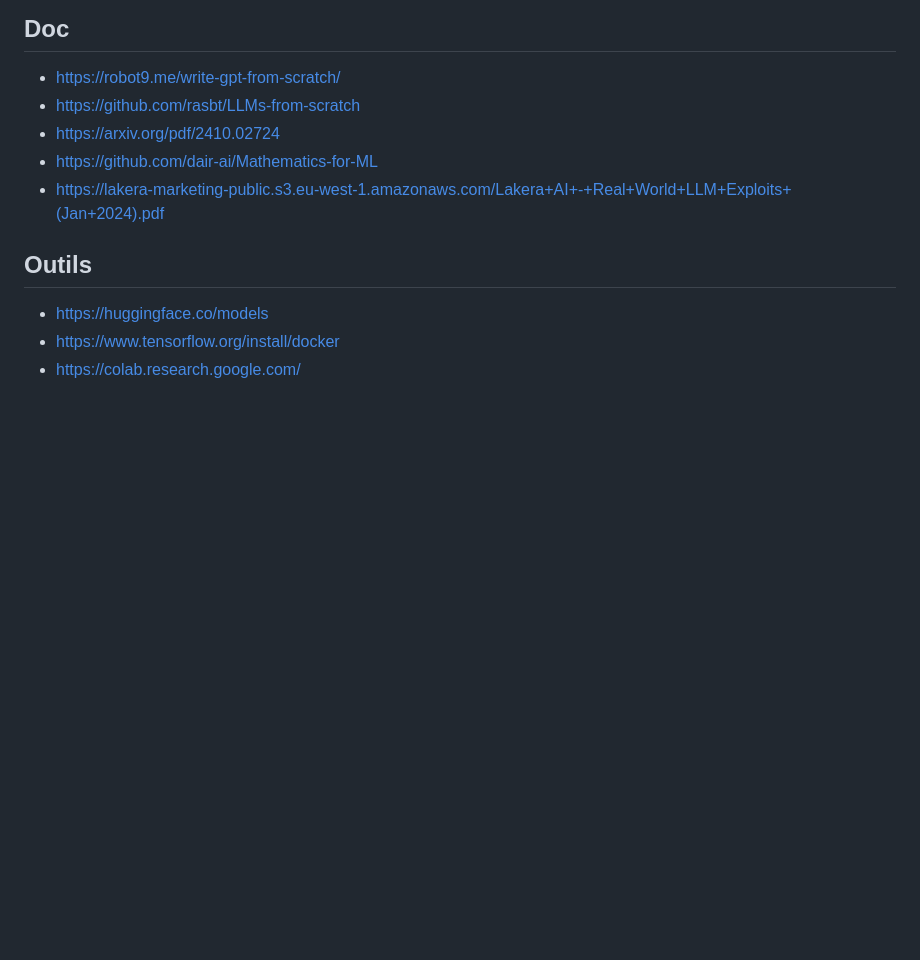
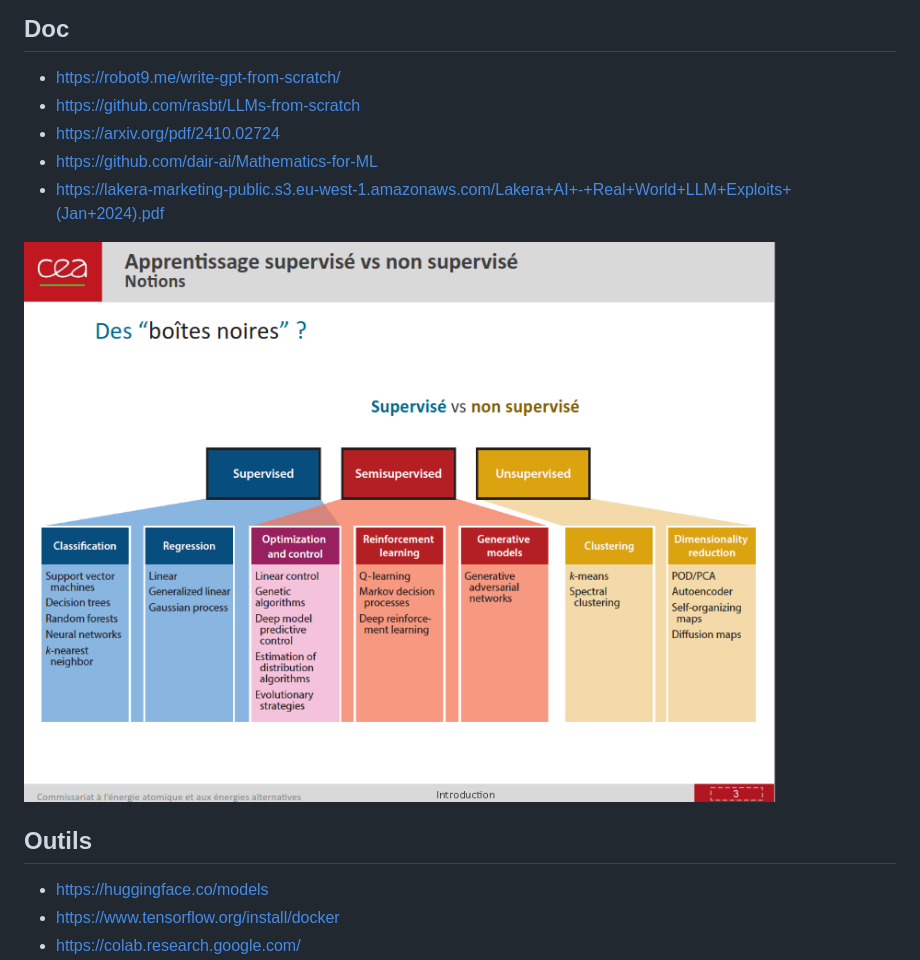
Before and after one commit to 4nuit/Hacking, a Markdown page: machine_learning/README.md, the part around the change. Rendered like a GitHub page; pictures changed too: machine_learning/ml.png (added); blank space fills up the shorter version.

Commit message:
add ml

```diff
--- a/machine_learning/README.md
+++ b/machine_learning/README.md
@@ -5,6 +5,8 @@
 - https://arxiv.org/pdf/2410.02724
 - https://github.com/dair-ai/Mathematics-for-ML
 - https://lakera-marketing-public.s3.eu-west-1.amazonaws.com/Lakera+AI+-+Real+World+LLM+Exploits+(Jan+2024).pdf
+
+![](./ml.png)
 
 ## Outils
 
```
